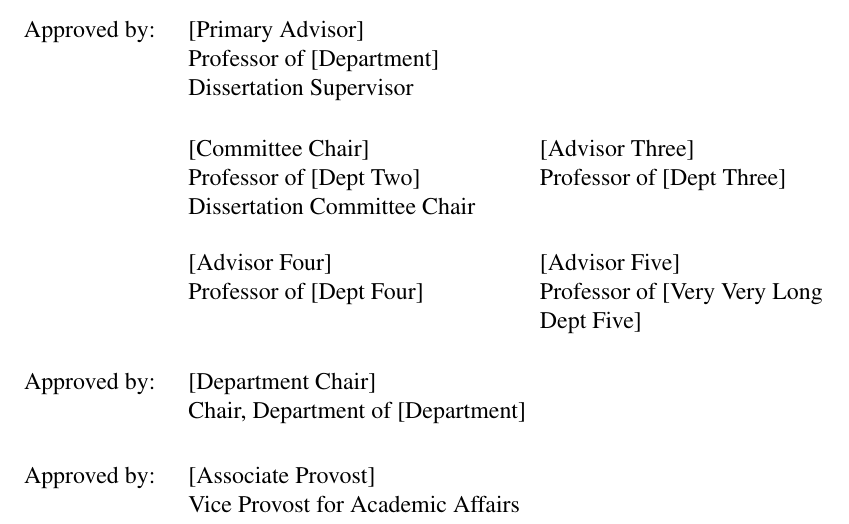
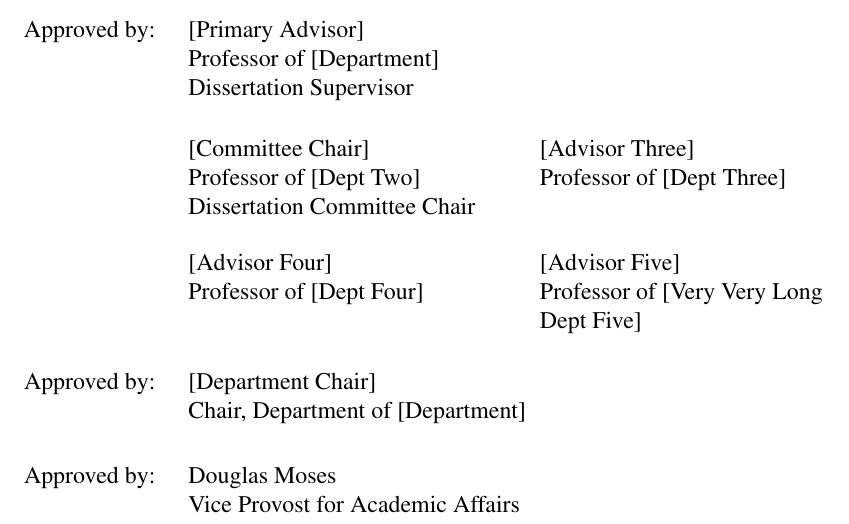
Before and after one commit to nps-tug/nps-thesis-template, a LaTeX thesis (examples/dissertation.tex): part of page 5 of 35, cut so that both start at the same text. Compiled offline with pdfLaTeX; a missing font is replaced by an installed copy or a similar font.

Commit message:
Correcting the example dissertation documents for the change to Vice Provost.  No longer need to identify the name, a default is provided in the npsreport.cls

```diff
--- a/examples/dissertation.tex
+++ b/examples/dissertation.tex
@@ -82,7 +82,6 @@
 \memberSixTitleLine{Professor of [Dept Six]}
 
 \departmentchair{[Department Chair]}
-\assocprovost{[Associate Provost]}
 
 % See Thesis processor's release form for approved distribution statements.
 \distribution{Approved for public release; distribution is unlimited}
```
Also changed, not shown: examples/dissertation_traditional.tex (+0 -1 lines).
